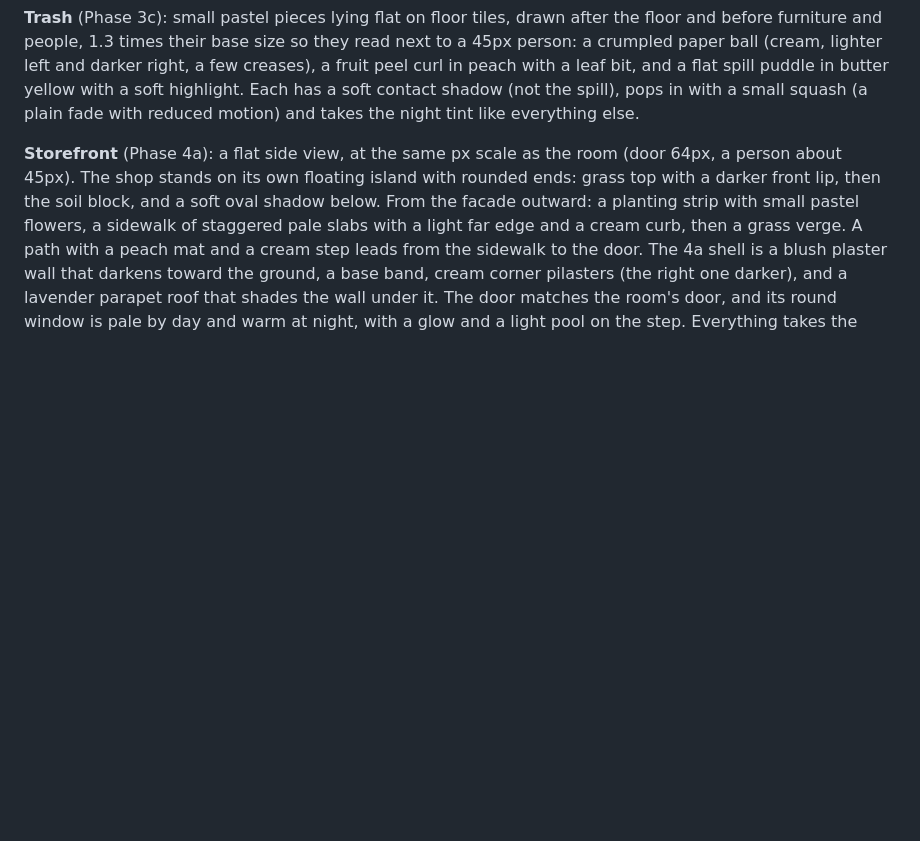
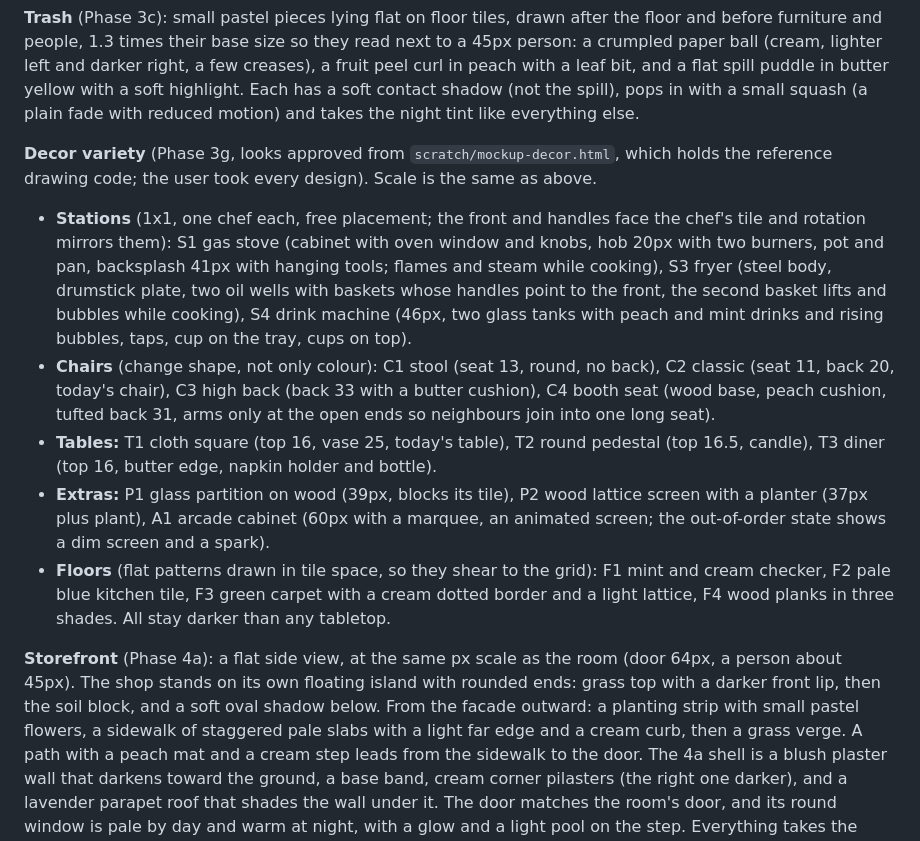
Before and after one commit to bbrightns/cozy-restaurant, a Markdown page: design.md, the part around the change. GitHub-like rendering; blank space fills up the shorter version.

Commit message:
docs(design): record the approved 3g0 looks (all stations, chairs, tables, extras and floors)
Co-Authored-By: Claude Sonnet 5.5 <noreply@anthropic.com>

```diff
--- a/design.md
+++ b/design.md
@@ -81,6 +81,13 @@ Each object: simple box/rounded primitives, 2 to 3 palette colors, soft AO, a sm
 **Stove** (item id `counter_01`, label Stove, 1x1 tile: one stove per chef). Cabinet with an oven door, window, handle and two knobs under a blush band; a hob with one burner and a pot; a backsplash with a rail and hanging tools on the far edge; a pickup shelf with two plates that shows finished plates waiting for a waiter. While it cooks the burner shows animated flames, the pot steams and a progress ring appears. Rot 1 and 3 draw the mirrored stove (front on the +x face); chefs stand at its visible front. The front tile is kept clear by placement (nothing can be put on it, and a stove cannot go where its front is blocked), and the chef stands only there. Different stove types can come later as new items, each still one chef.
 
 **Trash** (Phase 3c): small pastel pieces lying flat on floor tiles, drawn after the floor and before furniture and people, 1.3 times their base size so they read next to a 45px person: a crumpled paper ball (cream, lighter left and darker right, a few creases), a fruit peel curl in peach with a leaf bit, and a flat spill puddle in butter yellow with a soft highlight. Each has a soft contact shadow (not the spill), pops in with a small squash (a plain fade with reduced motion) and takes the night tint like everything else.
+
+**Decor variety** (Phase 3g, looks approved from `scratch/mockup-decor.html`, which holds the reference drawing code; the user took every design). Scale is the same as above.
+- **Stations** (1x1, one chef each, free placement; the front and handles face the chef's tile and rotation mirrors them): S1 gas stove (cabinet with oven window and knobs, hob 20px with two burners, pot and pan, backsplash 41px with hanging tools; flames and steam while cooking), S3 fryer (steel body, drumstick plate, two oil wells with baskets whose handles point to the front, the second basket lifts and bubbles while cooking), S4 drink machine (46px, two glass tanks with peach and mint drinks and rising bubbles, taps, cup on the tray, cups on top).
+- **Chairs** (change shape, not only colour): C1 stool (seat 13, round, no back), C2 classic (seat 11, back 20, today's chair), C3 high back (back 33 with a butter cushion), C4 booth seat (wood base, peach cushion, tufted back 31, arms only at the open ends so neighbours join into one long seat).
+- **Tables:** T1 cloth square (top 16, vase 25, today's table), T2 round pedestal (top 16.5, candle), T3 diner (top 16, butter edge, napkin holder and bottle).
+- **Extras:** P1 glass partition on wood (39px, blocks its tile), P2 wood lattice screen with a planter (37px plus plant), A1 arcade cabinet (60px with a marquee, an animated screen; the out-of-order state shows a dim screen and a spark).
+- **Floors** (flat patterns drawn in tile space, so they shear to the grid): F1 mint and cream checker, F2 pale blue kitchen tile, F3 green carpet with a cream dotted border and a light lattice, F4 wood planks in three shades. All stay darker than any tabletop.
 
 **Storefront** (Phase 4a): a flat side view, at the same px scale as the room (door 64px, a person about 45px). The shop stands on its own floating island with rounded ends: grass top with a darker front lip, then the soil block, and a soft oval shadow below. From the facade outward: a planting strip with small pastel flowers, a sidewalk of staggered pale slabs with a light far edge and a cream curb, then a grass verge. A path with a peach mat and a cream step leads from the sidewalk to the door. The 4a shell is a blush plaster wall that darkens toward the ground, a base band, cream corner pilasters (the right one darker), and a lavender parapet roof that shades the wall under it. The door matches the room's door, and its round window is pale by day and warm at night, with a glow and a light pool on the step. Everything takes the same `lit()` night tint as the room.
 
```
